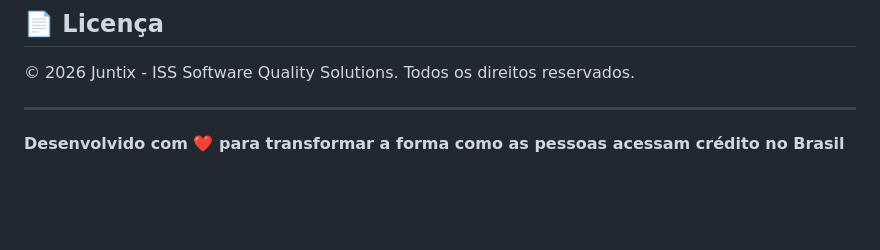
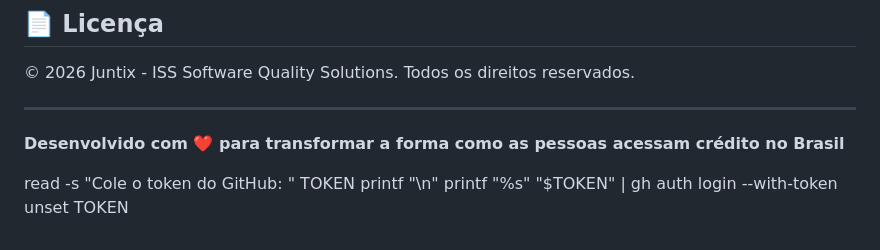
Before and after one commit to iss-qa/juntix-landingpage, a Markdown page: README.md, the part around the change. Rendered like a GitHub page; blank space fills up the shorter version.

```diff
--- a/README.md
+++ b/README.md
@@ -187,3 +187,9 @@ vercel --prod
 ---
 
 **Desenvolvido com ❤️ para transformar a forma como as pessoas acessam crédito no Brasil**
+
+
+read -s "Cole o token do GitHub: " TOKEN
+printf "\n"
+printf "%s" "$TOKEN" | gh auth login --with-token
+unset TOKEN
```
